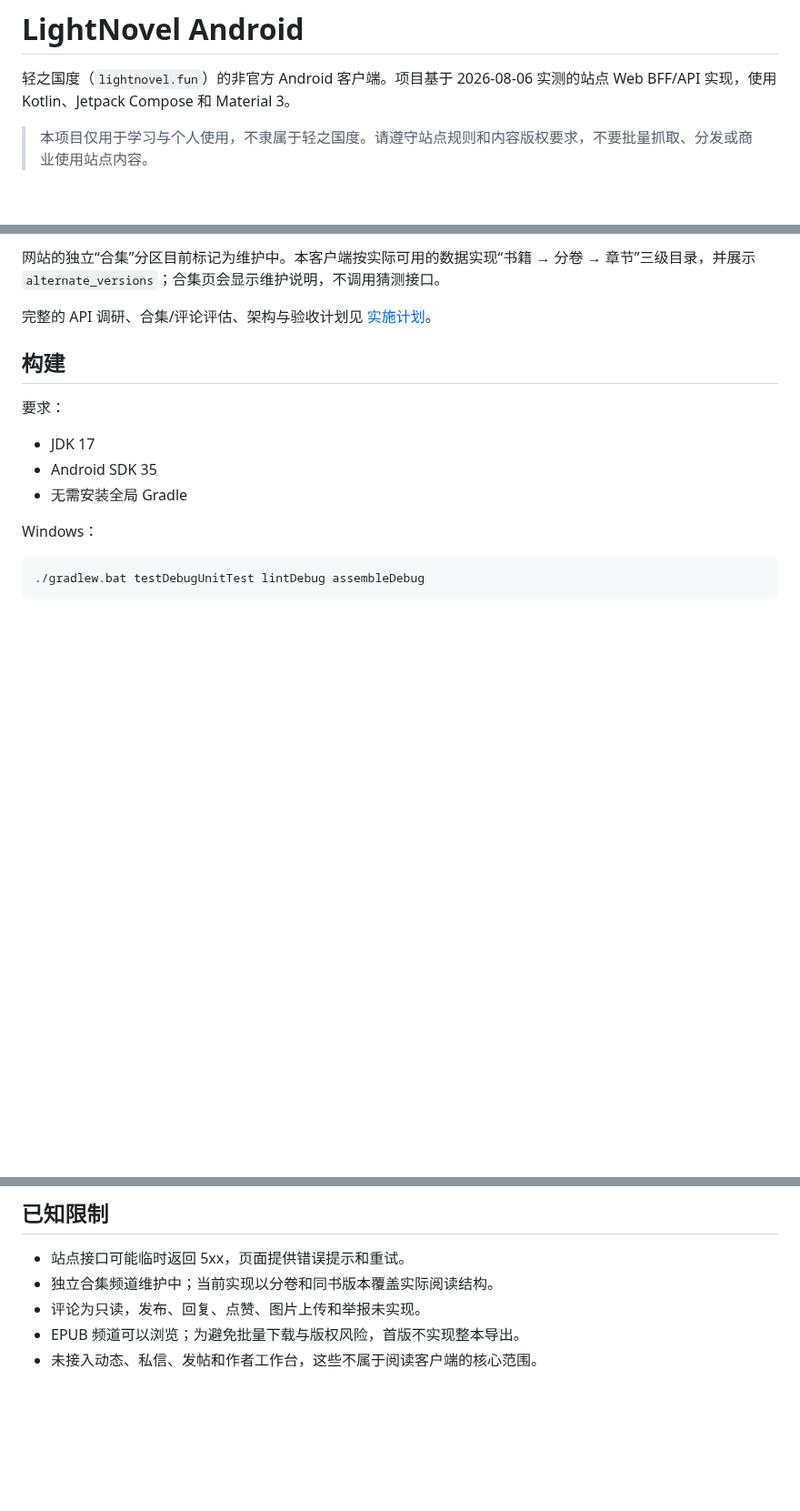
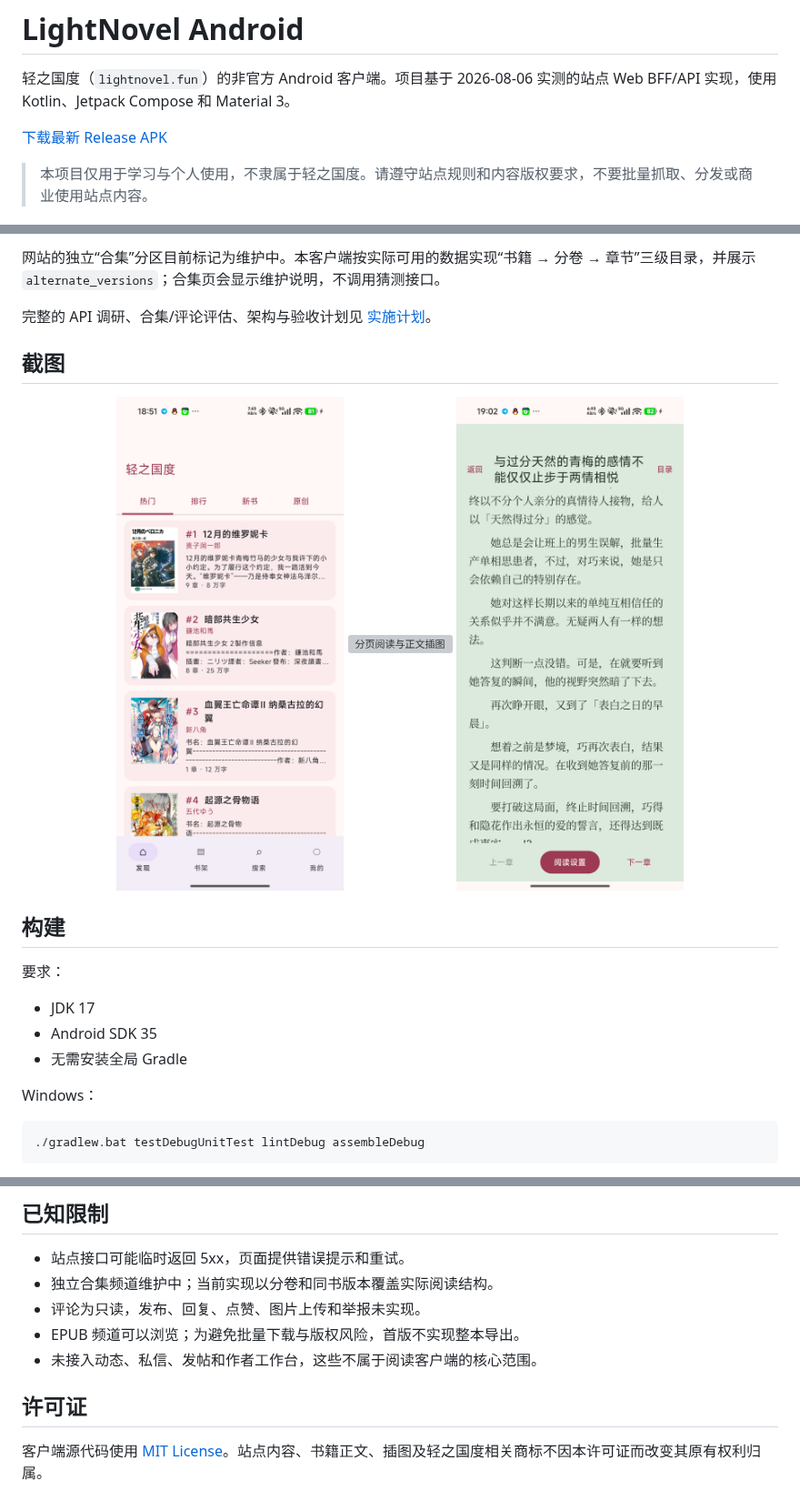
Before and after one commit to HyperionHXH/lightnovel-android-aggregator, a Markdown page: README.md, 3 parts joined by grey strips. Shown at 91% size. Drawn GitHub-style; pictures changed too: docs/screenshots/discover.png (added), docs/screenshots/reader-scroll.png (added); blank space fills up the shorter version; grey boxes are pictures that could not be loaded.

```diff
--- a/README.md
+++ b/README.md
@@ -1,6 +5,8 @@
 # LightNovel Android
 
 轻之国度（`lightnovel.fun`）的非官方 Android 客户端。项目基于 2026-08-06 实测的站点 Web BFF/API 实现，使用 Kotlin、Jetpack Compose 和 Material 3。
+
+[下载最新 Release APK](https://github.com/jiangyuyi/lightnovel-android/releases/latest)
 
 > 本项目仅用于学习与个人使用，不隶属于轻之国度。请遵守站点规则和内容版权要求，不要批量抓取、分发或商业使用站点内容。
 
@@ -21,6 +27,14 @@
 网站的独立“合集”分区目前标记为维护中。本客户端按实际可用的数据实现“书籍 → 分卷 → 章节”三级目录，并展示 `alternate_versions`；合集页会显示维护说明，不调用猜测接口。
 
 完整的 API 调研、合集/评论评估、架构与验收计划见 [实施计划](docs/IMPLEMENTATION_PLAN.md)。
+
+## 截图
+
+<p align="center">
+  <img src="docs/screenshots/discover.png" width="250" alt="发现页">
+  <img src="docs/screenshots/reader-illustration.png" width="250" alt="分页阅读与正文插图">
+  <img src="docs/screenshots/reader-scroll.png" width="250" alt="上下滚动与护眼背景">
+</p>
 
 ## 构建
 
@@ -101,3 +149,7 @@ app/src/main/java/io/github/jiangyuyi/lightnovel/
 - 评论为只读，发布、回复、点赞、图片上传和举报未实现。
 - EPUB 频道可以浏览；为避免批量下载与版权风险，首版不实现整本导出。
 - 未接入动态、私信、发帖和作者工作台，这些不属于阅读客户端的核心范围。
+
+## 许可证
+
+客户端源代码使用 [MIT License](LICENSE)。站点内容、书籍正文、插图及轻之国度相关商标不因本许可证而改变其原有权利归属。
```
Also changed, not shown: other parts of README.md (+38 -0 lines), 15 other files.
